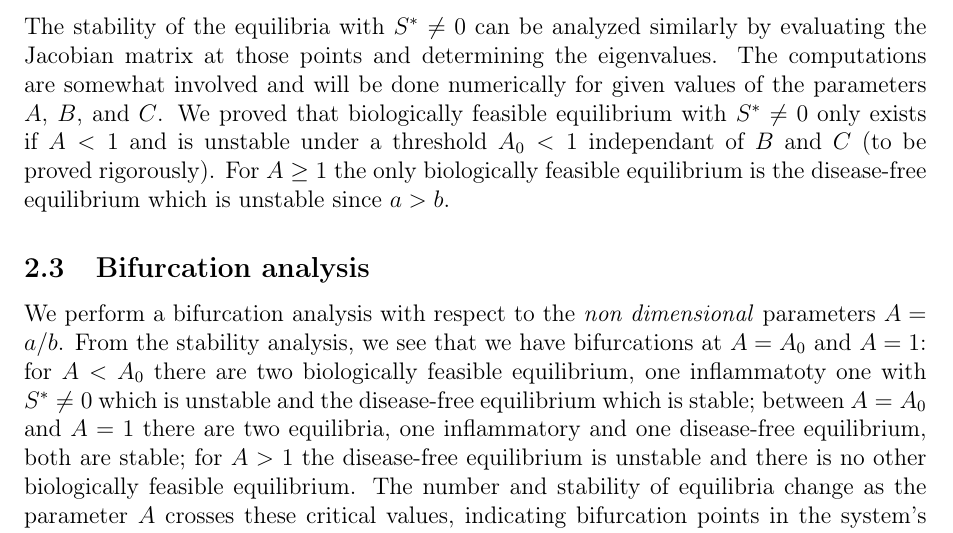
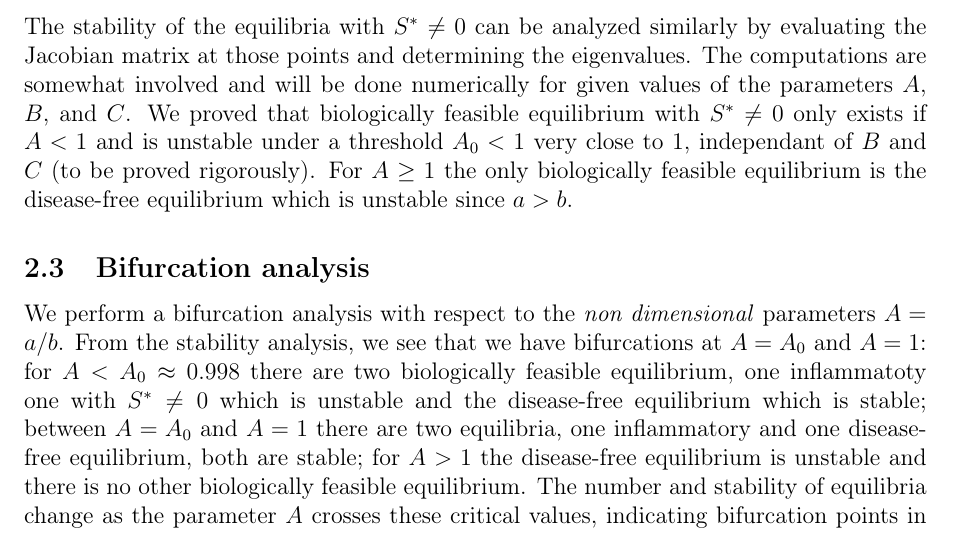
Before and after one commit to azerad/immunomath, a LaTeX paper (arthritis_model_oliv.tex): part of page 11 of 14 before the commit and part of page 11 of 15 after it, cut so that both start at the same text. Compiled offline with pdfLaTeX.

Commit message:
bifurcation diagramm

```diff
--- a/arthritis_model_oliv.tex
+++ b/arthritis_model_oliv.tex
@@ -520,12 +520,12 @@ There is a positive eigenvalue $\delta_M$, hence this equilibrium point is unsta
 \subsubsection{Stability of equilibrium with $S^*\neq 0$.}
 The stability of the equilibria with $S^* \neq 0$ can be analyzed similarly by evaluating the Jacobian matrix at those points and determining the eigenvalues.
 The computations are somewhat involved and will be done numerically for given values of the parameters $A$, $B$, and $C$.
-We proved that biologically feasible equilibrium with $S^* \neq 0$ only exists if $A<1$ and is unstable under a threshold $A_0<1$ independant of $B$ and $C$ (to be proved rigorously).
+We proved that biologically feasible equilibrium with $S^* \neq 0$ only exists if $A<1$ and is unstable under a threshold $A_0<1$ very close to $1$, independant of $B$ and $C$ (to be proved rigorously).
 For $A\geq  1$ the only biologically feasible equilibrium is the disease-free equilibrium which is unstable  since $a>b$.
 
 \subsection{Bifurcation analysis}
 We perform a bifurcation analysis with respect to the \emph{non dimensional} parameters $A=a/b$.
-From the stability analysis, we see that we  have  bifurcations at $A=A_0$ and $A=1$: for $A<A_0$ there are two biologically feasible equilibrium, one  inflammatoty one with $S^* \neq 0$ which is unstable and the disease-free equilibrium which  is stable;
+From the stability analysis, we see that we  have  bifurcations at $A=A_0$ and $A=1$: for $A<A_0\approx 0.998$ there are two biologically feasible equilibrium, one  inflammatoty one with $S^* \neq 0$ which is unstable and the disease-free equilibrium which  is stable;
 between $A=A_0$ and $A=1$ there are two equilibria, one inflammatory and one disease-free equilibrium, both are stable; for $A>1$ the disease-free equilibrium is unstable and there is no other biologically feasible equilibrium.
 The number and stability of equilibria change as the parameter $A$ crosses these critical values, indicating bifurcation points in the system's dynamics.
 We can plot the bifurcation diagram in the $(A,S^*)$ plane (see Figure \ref{fig:bifurcation}).
```
Also changed, not shown: arthritis_model_oliv.pdf, bifurcation_stab.png (added), arthritis_model_oliv.tex (3 more changed lines), 1 other file.
